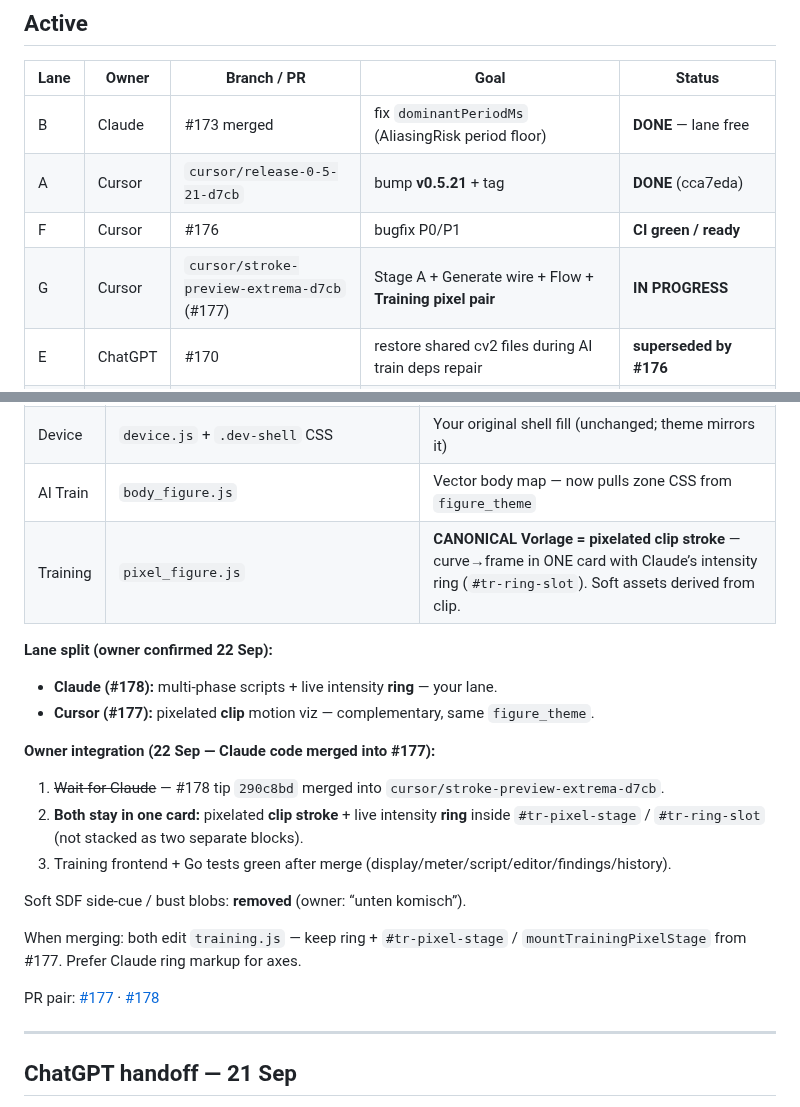
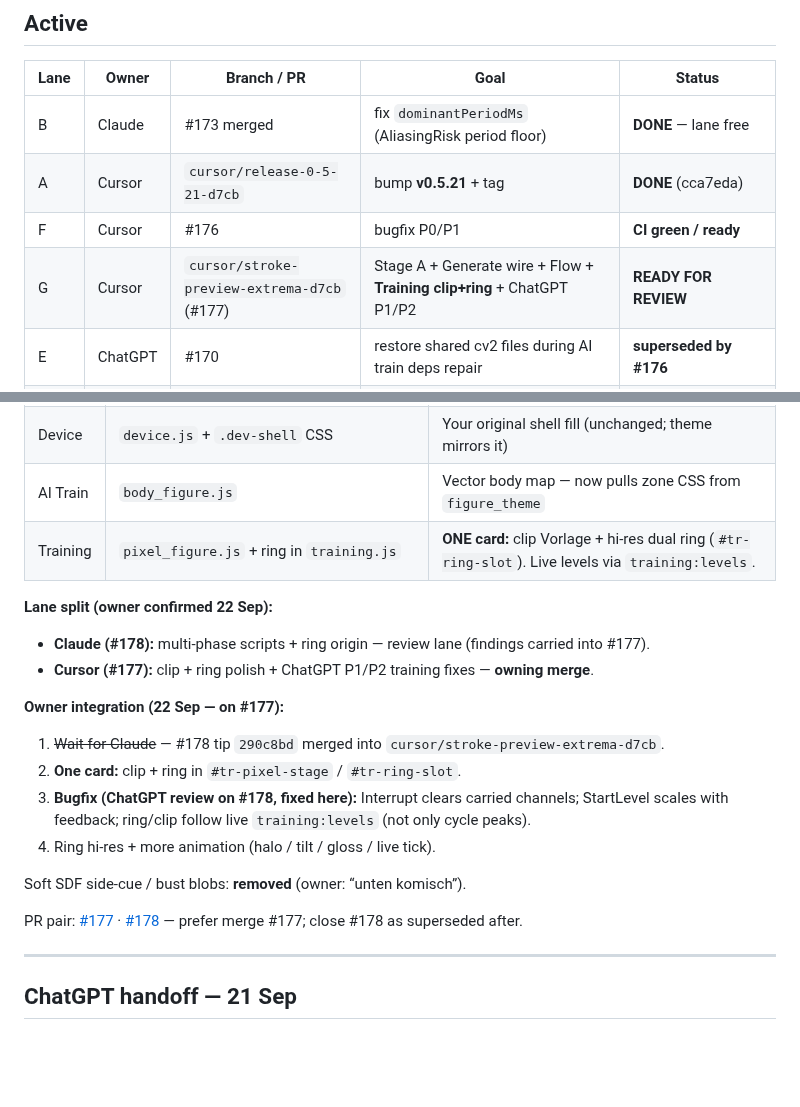
Before and after one commit to funfunpayer/SamNPlayer, a Markdown page: docs/AGENT_COORD.md, 2 parts joined by grey strips. Rendered like a GitHub page; blank space fills up the shorter version.

```diff
--- a/docs/AGENT_COORD.md
+++ b/docs/AGENT_COORD.md
@@ -92,7 +92,7 @@ next big theme. Prefer cleanup + focus over parallel feature sprawl.
 | B | Claude | #173 merged | fix `dominantPeriodMs` (AliasingRisk period floor) | **DONE** — lane free |
 | A | Cursor | `cursor/release-0-5-21-d7cb` | bump **v0.5.21** + tag | **DONE** (cca7eda) |
 | F | Cursor | #176 | bugfix P0/P1 | **CI green / ready** |
-| G | Cursor | `cursor/stroke-preview-extrema-d7cb` (#177) | Stage A + Generate wire + Flow + **Training pixel pair** | **IN PROGRESS** |
+| G | Cursor | `cursor/stroke-preview-extrema-d7cb` (#177) | Stage A + Generate wire + Flow + **Training clip+ring** + ChatGPT P1/P2 | **READY FOR REVIEW** |
 | E | ChatGPT | #170 | restore shared cv2 files during AI train deps repair | **superseded by #176** |
 | C | Cursor | #160 merged | TFTJ step 3: two markers + tracked partner | **DONE** — lane free |
 | G | Claude | [#178](https://github.com/funfunpayer/SamNPlayer/pull/178) (draft) | Training mode: multi-phase per-channel scripts, script editor, live ring meter, curve smoothing | **needs review before merge** — see handoff below |
@@ -109,23 +109,21 @@ Device-shell / body-map language.
 | Tokens | `cmd/gui-wails/frontend/src/figure_theme.js` | Claude teal `#3dccc0` + amber `#f2b03d` + heat ramp |
 | Device | `device.js` + `.dev-shell` CSS | Your original shell fill (unchanged; theme mirrors it) |
 | AI Train | `body_figure.js` | Vector body map — now pulls zone CSS from `figure_theme` |
-| Training | `pixel_figure.js` | **CANONICAL Vorlage = pixelated clip stroke** — curve→frame in ONE card with Claude’s intensity ring (`#tr-ring-slot`). Soft assets derived from clip. |
+| Training | `pixel_figure.js` + ring in `training.js` | **ONE card:** clip Vorlage + hi-res dual ring (`#tr-ring-slot`). Live levels via `training:levels`. |
 
 **Lane split (owner confirmed 22 Sep):**
-- **Claude (#178):** multi-phase scripts + live intensity **ring** — your lane.
-- **Cursor (#177):** pixelated **clip** motion viz — complementary, same `figure_theme`.
+- **Claude (#178):** multi-phase scripts + ring origin — review lane (findings carried into #177).
+- **Cursor (#177):** clip + ring polish + ChatGPT P1/P2 training fixes — **owning merge**.
 
-**Owner integration (22 Sep — Claude code merged into #177):**
+**Owner integration (22 Sep — on #177):**
 1. ~~Wait for Claude~~ — #178 tip `290c8bd` merged into `cursor/stroke-preview-extrema-d7cb`.
-2. **Both stay in one card:** pixelated **clip stroke** + live intensity **ring** inside `#tr-pixel-stage` / `#tr-ring-slot` (not stacked as two separate blocks).
-3. Training frontend + Go tests green after merge (display/meter/script/editor/findings/history).
+2. **One card:** clip + ring in `#tr-pixel-stage` / `#tr-ring-slot`.
+3. **Bugfix (ChatGPT review on #178, fixed here):** Interrupt clears carried channels; StartLevel scales with feedback; ring/clip follow live `training:levels` (not only cycle peaks).
+4. Ring hi-res + more animation (halo / tilt / gloss / live tick).
 
 Soft SDF side-cue / bust blobs: **removed** (owner: “unten komisch”).
 
-When merging: both edit `training.js` — keep ring + `#tr-pixel-stage` /
-`mountTrainingPixelStage` from #177. Prefer Claude ring markup for axes.
-
-PR pair: [#177](https://github.com/funfunpayer/SamNPlayer/pull/177) · [#178](https://github.com/funfunpayer/SamNPlayer/pull/178)
+PR pair: [#177](https://github.com/funfunpayer/SamNPlayer/pull/177) · [#178](https://github.com/funfunpayer/SamNPlayer/pull/178) — prefer merge #177; close #178 as superseded after.
 
 ---
 
```
Also changed, not shown: CHANGELOG.md (+17 -0 lines), README.md (+7 -1 lines), docs/media/gui-training.png (added), 7 other files.
